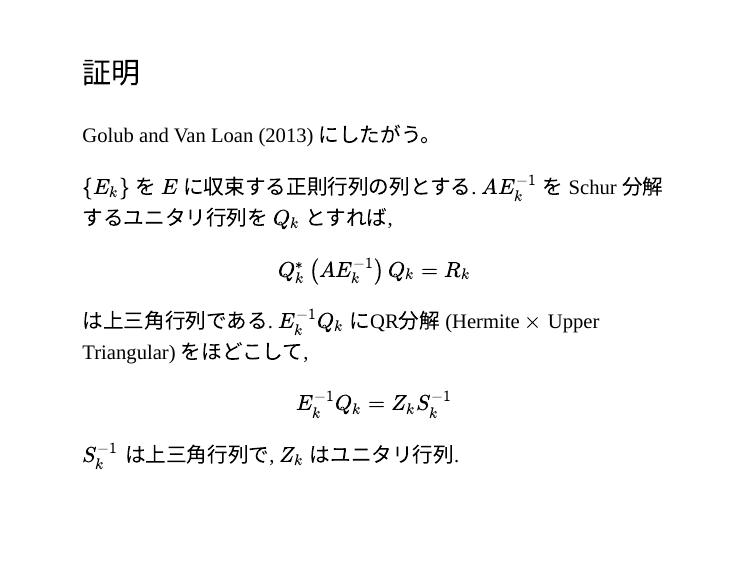
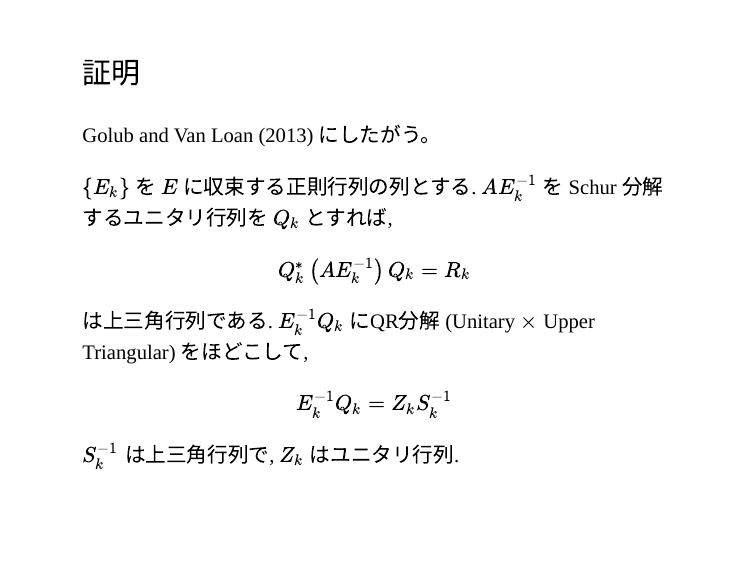
Before and after one commit to rokko-ed17q1/slides, an R Markdown document (day12/day12.Rmd): page 6 of 41. The pictures show the slides in the output file day12/day12.html that the author committed with the source; the slides are laid out offline by our stand-in for remark.js, each with all of its steps uncovered, in fonts that may differ from those the slides ask for, and without slide numbers, shadows or browser add-ons.

Commit message:
Fix typo

```diff
--- a/day12/day12.Rmd
+++ b/day12/day12.Rmd
@@ -116,7 +116,7 @@ $\{E_{k}\}$ を $E$ に収束する正則行列の列とする. $AE_{k}^{-1}$
 
 $$Q_{k}^{*}\left(AE_{k}^{-1}\right)Q_{k}=R_{k}$$
 
-は上三角行列である. $E_{k}^{-1}Q_{k}$ にQR分解 (Hermite $\times$ Upper Triangular) をほどこして,
+は上三角行列である. $E_{k}^{-1}Q_{k}$ にQR分解 (Unitary $\times$ Upper Triangular) をほどこして,
 
 $$E_{k}^{-1}Q_{k}=Z_{k}S_{k}^{-1}$$
 
```
Also changed, not shown: day12/day12.html, day12/day12.Rmd (2 more changed lines).
